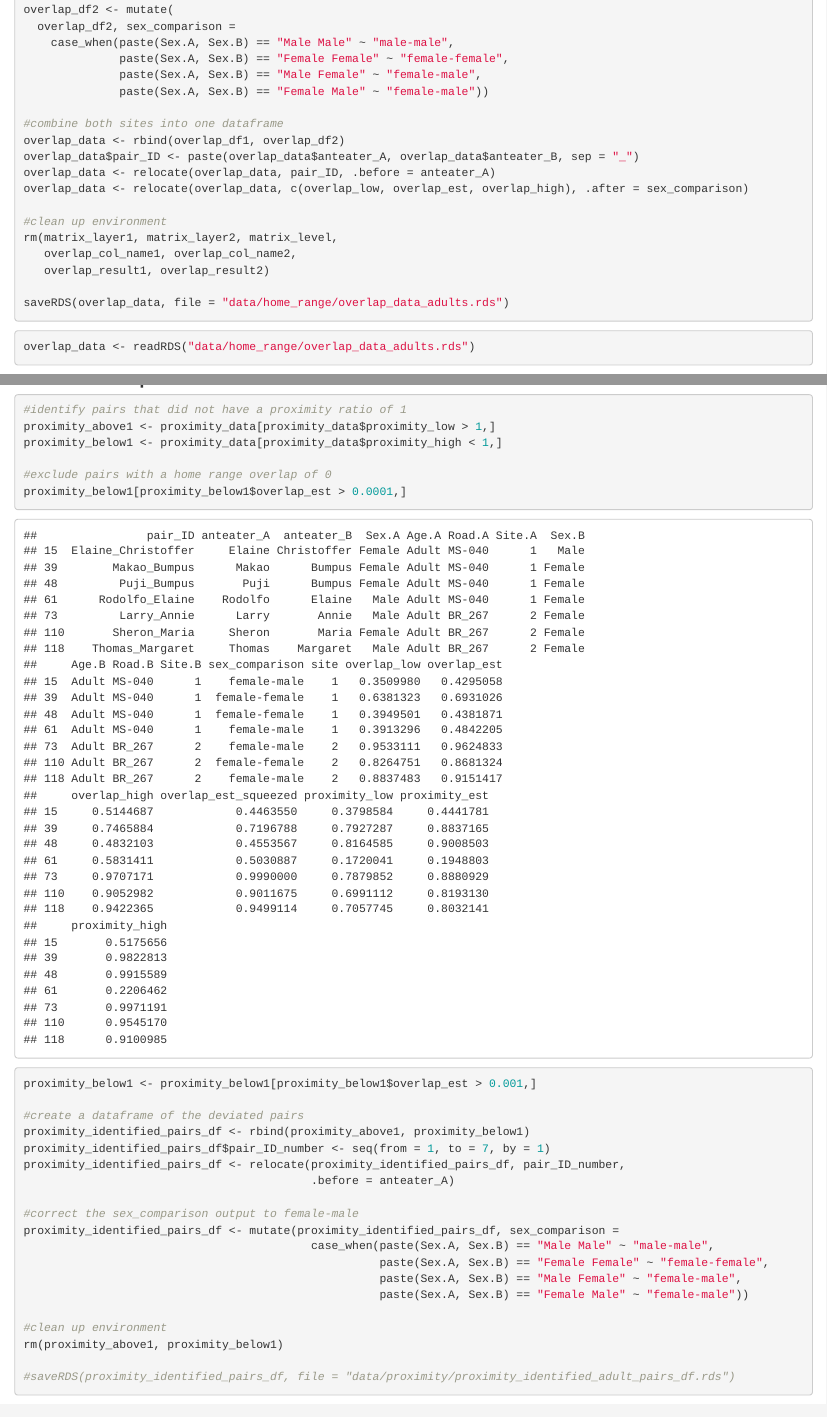
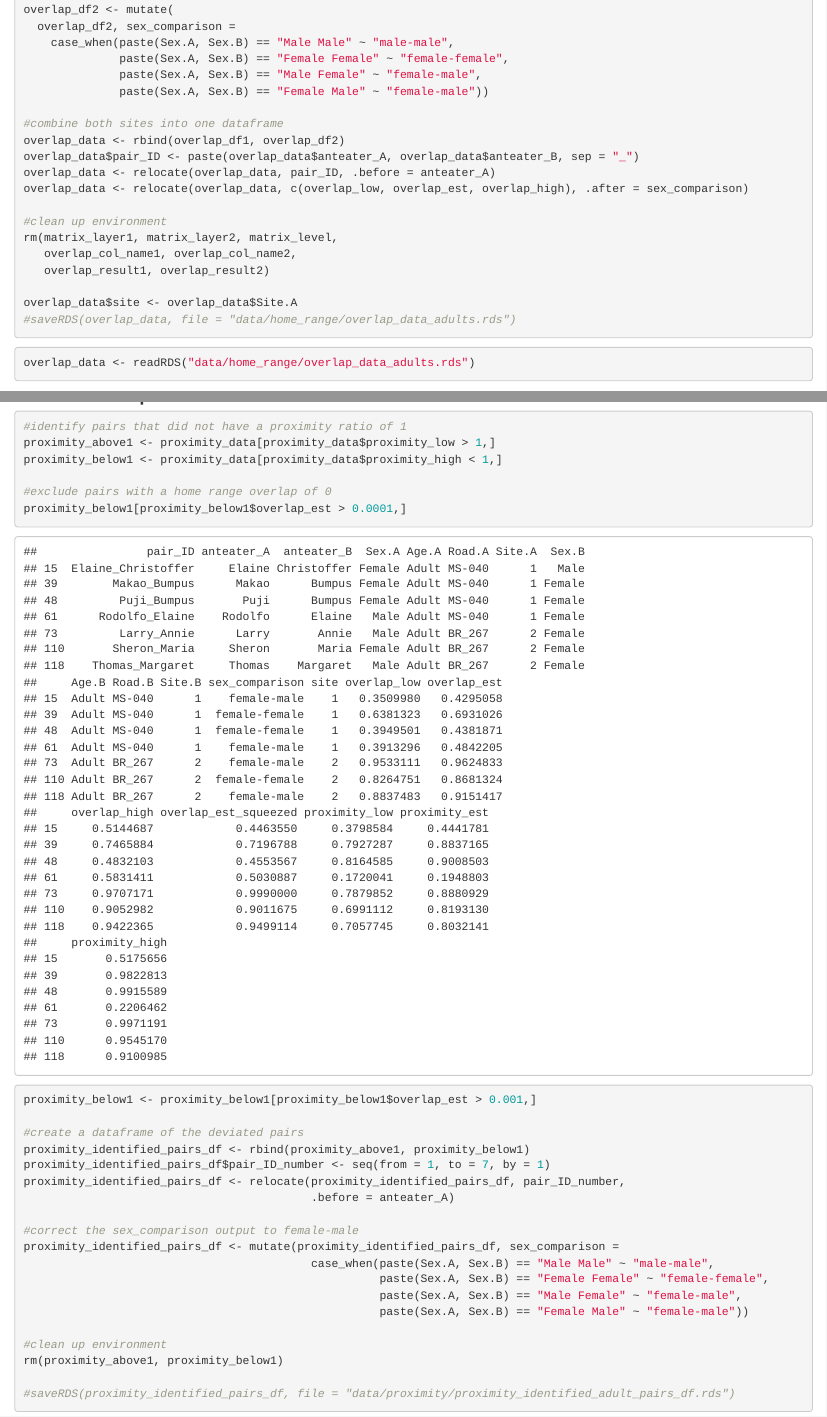
Before and after one commit to QuantitativeEcologyLab/Giant_Anteater, an R Markdown document (Appendix S2.Rmd): the page in a window 1100 px wide, from 4650 px down, and a second part further down, joined at a grey line. Rendered offline with R 4.5, knitr and Pandoc, with nearby package versions; some code elsewhere in the file could not run offline.

Commit message:
adult analysis results

````diff
--- a/Appendix S2.Rmd
+++ b/Appendix S2.Rmd
@@ -216,7 +216,8 @@
    overlap_col_name1, overlap_col_name2,
    overlap_result1, overlap_result2)
 
-saveRDS(overlap_data, file = "data/home_range/overlap_data_adults.rds")
+overlap_data$site <- overlap_data$Site.A
+#saveRDS(overlap_data, file = "data/home_range/overlap_data_adults.rds")
 ```
 
 ```{r}
````
Also changed, not shown: Appendix-S2.html (added), Appendix S2.Rmd (2 more changed lines).
